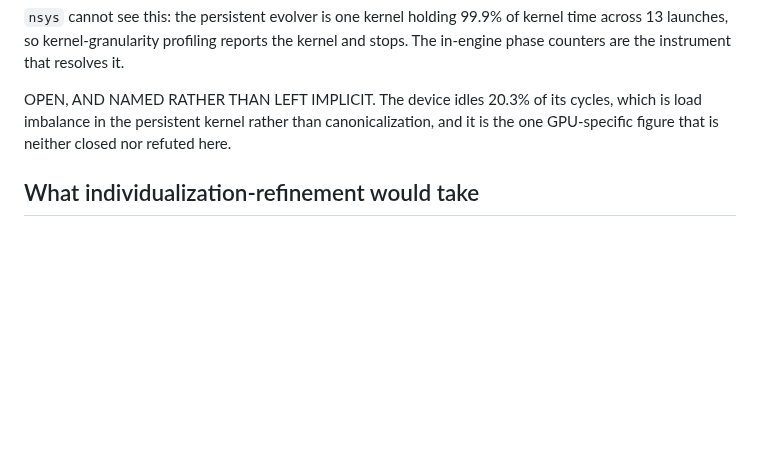
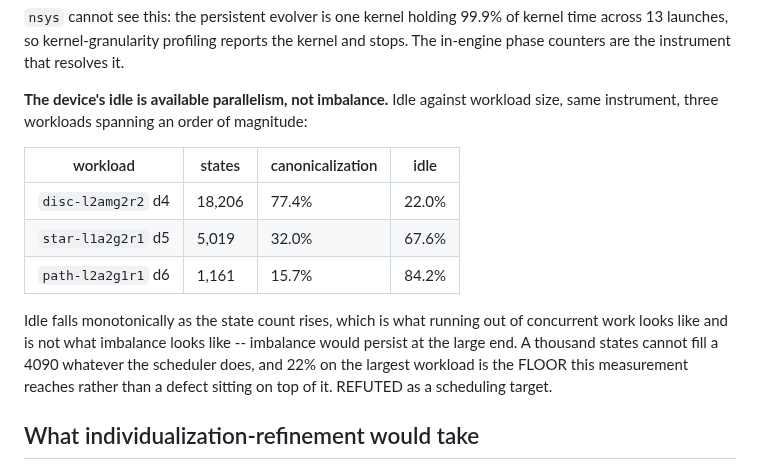
Before and after one commit to WolframInstitute/HypergraphRewritingEngine, a Markdown page: docs/OPTIMISATION_DISPOSITIONS.md, the part around the change. Rendered like a GitHub page; blank space fills up the shorter version.

Commit message:
docs: the device's idle is available parallelism, measured across three workload sizes
Idle was recorded as open on the grounds that it might be load imbalance in the
persistent kernel. It is not. Measured against workload size it falls
monotonically -- 84.2% idle at 1,161 states, 67.6% at 5,019, 22.0% at 18,206 --
which is what running out of concurrent work looks like. Imbalance would persist
at the large end. A thousand states cannot fill a 4090 whatever the scheduler
does, so 22% is the floor this measurement reaches and not a defect on top of
it.

```diff
--- a/docs/OPTIMISATION_DISPOSITIONS.md
+++ b/docs/OPTIMISATION_DISPOSITIONS.md
@@ -122,9 +122,20 @@ tenths of one percent of the run and is not a target.
 13 launches, so kernel-granularity profiling reports the kernel and stops. The in-engine phase
 counters are the instrument that resolves it.
 
-OPEN, AND NAMED RATHER THAN LEFT IMPLICIT. The device idles 20.3% of its cycles, which is load
-imbalance in the persistent kernel rather than canonicalization, and it is the one GPU-specific
-figure that is neither closed nor refuted here.
+**The device's idle is available parallelism, not imbalance.** Idle against workload size, same
+instrument, three workloads spanning an order of magnitude:
+
+| workload | states | canonicalization | idle |
+|---|---|---|---|
+| `disc-l2amg2r2` d4 | 18,206 | 77.4% | 22.0% |
+| `star-l1a2g2r1` d5 | 5,019 | 32.0% | 67.6% |
+| `path-l2a2g1r1` d6 | 1,161 | 15.7% | 84.2% |
+
+Idle falls monotonically as the state count rises, which is what running out of concurrent work
+looks like and is not what imbalance looks like -- imbalance would persist at the large end. A
+thousand states cannot fill a 4090 whatever the scheduler does, and 22% on the largest workload
+is the FLOOR this measurement reaches rather than a defect sitting on top of it. REFUTED as a
+scheduling target.
 
 ## What individualization-refinement would take
 
```
